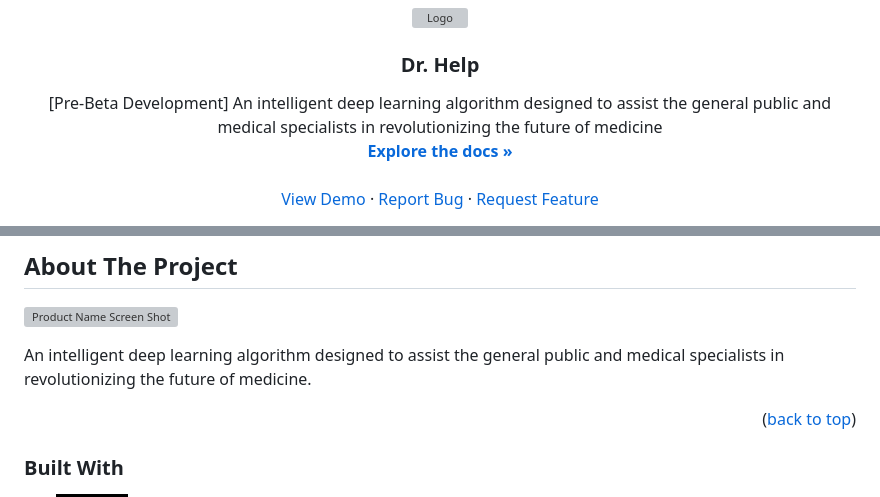
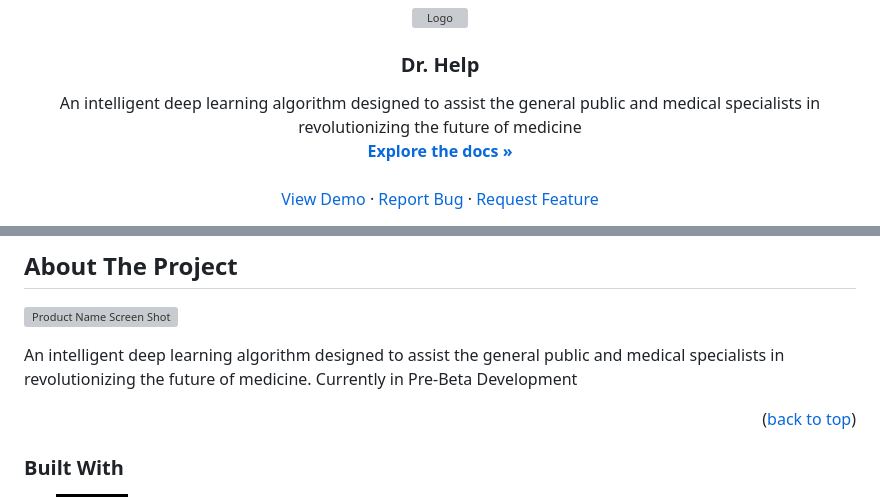
Before and after one commit to FuzzDOT/drhelp, a Markdown page: README.md, 2 parts joined by grey strips. Rendered like a GitHub page; badges without logos; grey boxes are pictures that could not be loaded.

```diff
--- a/README.md
+++ b/README.md
@@ -21,7 +21,7 @@
 <h3 align="center">Dr. Help</h3>
 
   <p align="center">
-    [Pre-Beta Development] An intelligent deep learning algorithm designed to assist the general public and medical specialists in revolutionizing the future of medicine
+    An intelligent deep learning algorithm designed to assist the general public and medical specialists in revolutionizing the future of medicine
     <br />
     <a href="https://github.com/FuzzDOT/drhelp"><strong>Explore the docs »</strong></a>
     <br />
@@ -70,6 +70,7 @@
 [![Product Name Screen Shot][product-screenshot]](https://example.com)
 
 An intelligent deep learning algorithm designed to assist the general public and medical specialists in revolutionizing the future of medicine.
+Currently in Pre-Beta Development
 
 <p align="right">(<a href="#readme-top">back to top</a>)</p>
 
```
